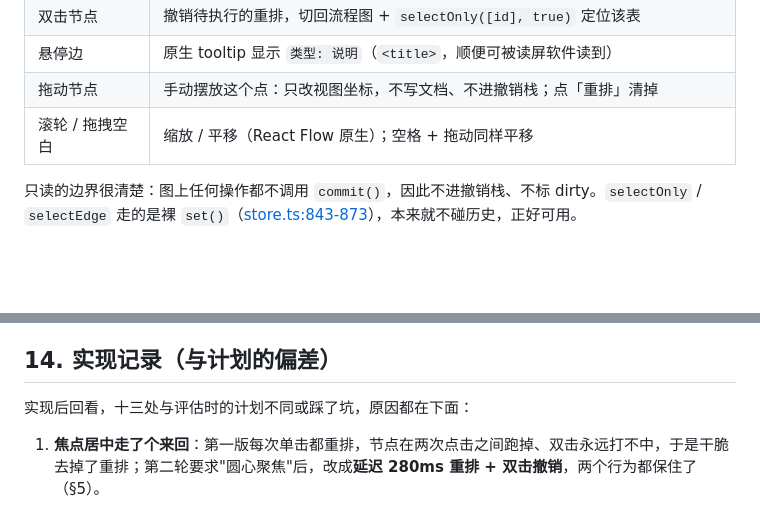
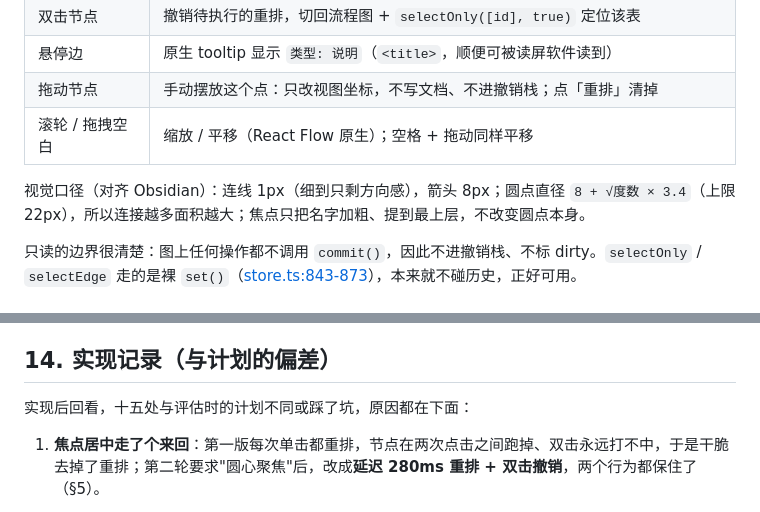
Before and after one commit to sontilyou035/mermaidstudio, a Markdown page: docs/graph-view.md, 2 parts joined by grey strips. GitHub-like rendering; blank space fills up the shorter version.

```diff
--- a/docs/graph-view.md
+++ b/docs/graph-view.md
@@ -91,6 +91,8 @@ bfsHops(model, fromId) → Map<nodeId, number>   // 最短跳数，视图按需
 | 拖动节点 | 手动摆放这个点：只改视图坐标，不写文档、不进撤销栈；点「重排」清掉 |
 | 滚轮 / 拖拽空白 | 缩放 / 平移（React Flow 原生）；空格 + 拖动同样平移 |
 
+视觉口径（对齐 Obsidian）：连线 1px（细到只剩方向感），箭头 8px；圆点直径 `8 + √度数 × 3.4`（上限 22px），所以连接越多面积越大；焦点只把名字加粗、提到最上层，不改变圆点本身。
+
 只读的边界很清楚：图上任何操作都不调用 `commit()`，因此不进撤销栈、不标 dirty。`selectOnly` / `selectEdge` 走的是裸 `set()`（[store.ts:843-873](../src/store.ts#L843-L873)），本来就不碰历史，正好可用。
 
 ## 7. 改动面
@@ -196,7 +201,7 @@ bfsHops(model, fromId) → Map<nodeId, number>   // 最短跳数，视图按需
 
 ## 14. 实现记录（与计划的偏差）
 
-实现后回看，十三处与评估时的计划不同或踩了坑，原因都在下面：
+实现后回看，十五处与评估时的计划不同或踩了坑，原因都在下面：
 
 1. **焦点居中走了个来回**：第一版每次单击都重排，节点在两次点击之间跑掉、双击永远打不中，于是干脆去掉了重排；第二轮要求"圆心聚焦"后，改成**延迟 280ms 重排 + 双击撤销**，两个行为都保住了（§5）。
 2. **展开卡片整条功能被移除了**（用户反馈「加号是多余功能」）。第一版曾用 25 行的只读卡片替代 `BlockNode`（它是编辑器组件，挂进只读视图等于把编辑入口偷渡进来）；现在连卡片一起删掉：图谱只负责看关系，字段请回检查器。
```
Also changed, not shown: other parts of docs/graph-view.md (+28 -23 lines), README.md (+2 -2 lines), docs/screenshot-graph.png, 7 other files.
